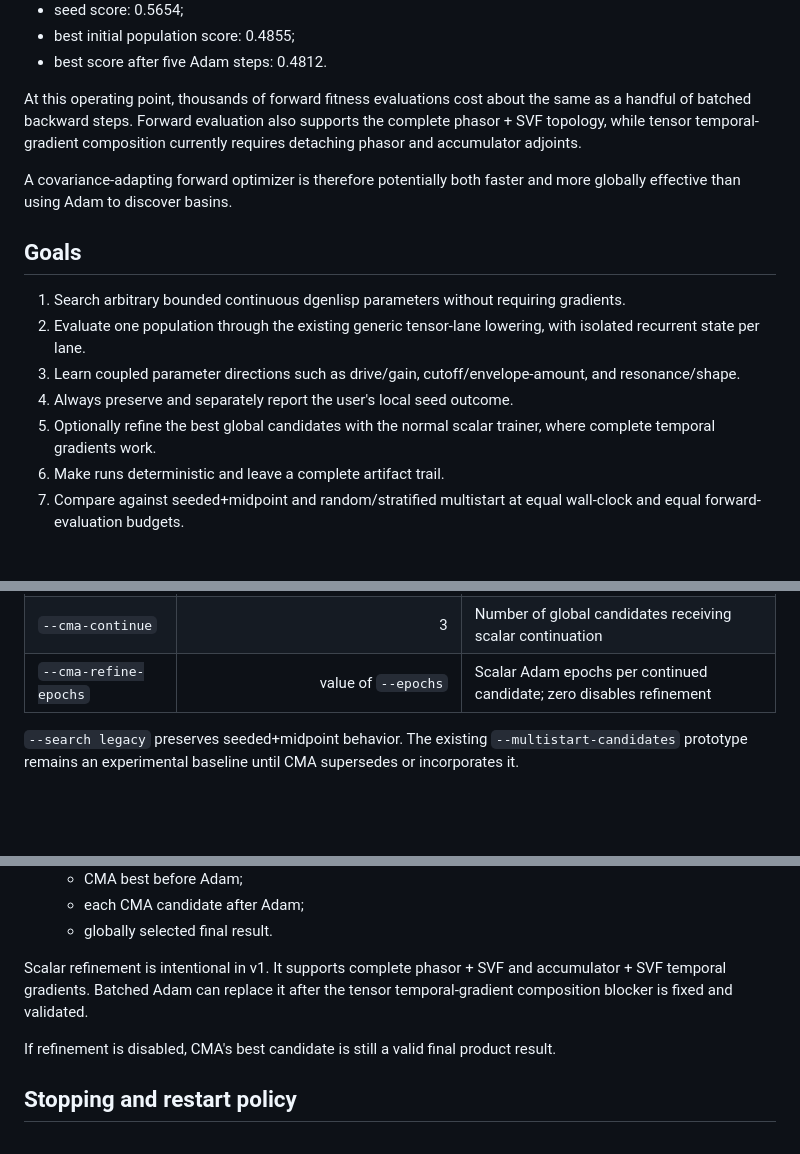
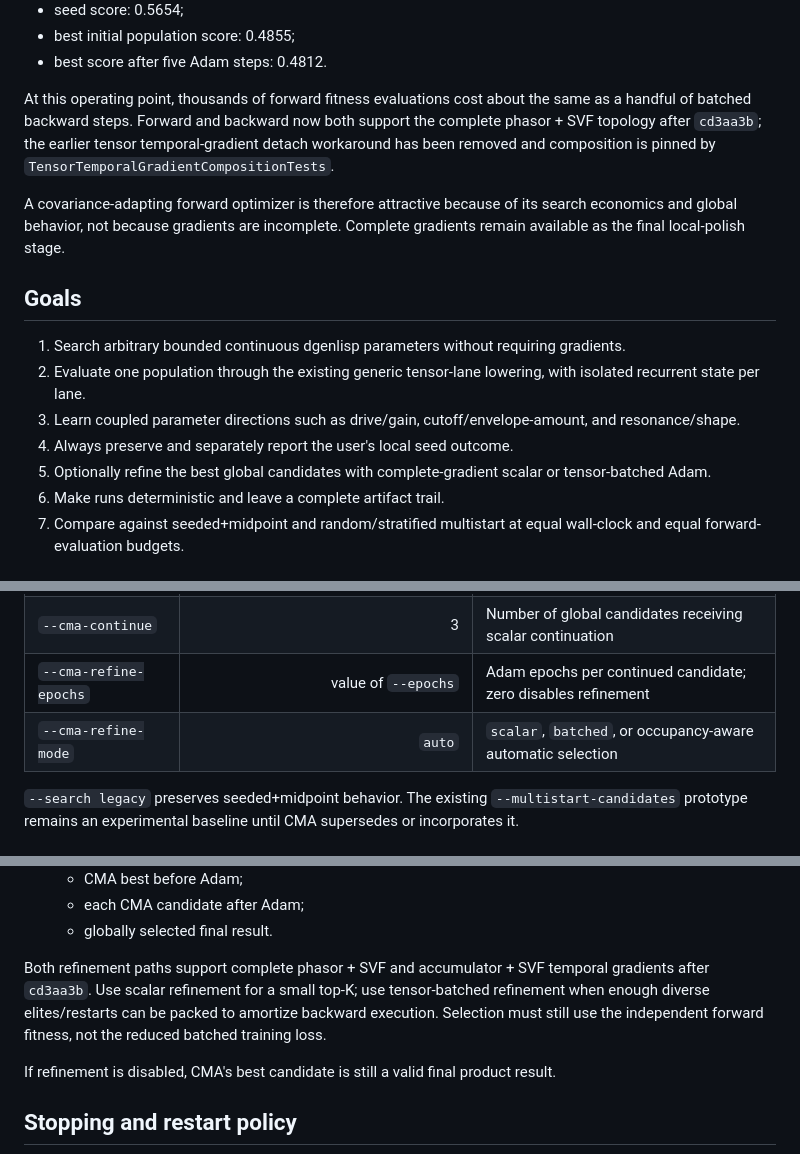
Before and after one commit to universalsequences/dgen-audio, a Markdown page: docs/DGENLISP_CMA_ES_SPEC.md, 3 parts joined by grey strips. GitHub-like rendering; blank space fills up the shorter version.

Commit message:
docs(train): enable complete-gradient CMA polish

```diff
--- a/docs/DGENLISP_CMA_ES_SPEC.md
+++ b/docs/DGENLISP_CMA_ES_SPEC.md
@@ -42,12 +42,14 @@ unmodified complicated Lisp patch can be evaluated as independent candidates:
 - best score after five Adam steps: 0.4812.
 
 At this operating point, thousands of forward fitness evaluations cost about
-the same as a handful of batched backward steps. Forward evaluation also
-supports the complete phasor + SVF topology, while tensor temporal-gradient
-composition currently requires detaching phasor and accumulator adjoints.
+the same as a handful of batched backward steps. Forward and backward now both
+support the complete phasor + SVF topology after `cd3aa3b`; the earlier tensor
+temporal-gradient detach workaround has been removed and composition is pinned
+by `TensorTemporalGradientCompositionTests`.
 
-A covariance-adapting forward optimizer is therefore potentially both faster
-and more globally effective than using Adam to discover basins.
+A covariance-adapting forward optimizer is therefore attractive because of
+its search economics and global behavior, not because gradients are incomplete.
+Complete gradients remain available as the final local-polish stage.
 
 ## Goals
 
@@ -58,8 +60,8 @@ and more globally effective than using Adam to discover basins.
 3. Learn coupled parameter directions such as drive/gain,
    cutoff/envelope-amount, and resonance/shape.
 4. Always preserve and separately report the user's local seed outcome.
-5. Optionally refine the best global candidates with the normal scalar trainer,
-   where complete temporal gradients work.
+5. Optionally refine the best global candidates with complete-gradient scalar
+   or tensor-batched Adam.
 6. Make runs deterministic and leave a complete artifact trail.
 7. Compare against seeded+midpoint and random/stratified multistart at equal
    wall-clock and equal forward-evaluation budgets.
@@ -101,7 +104,8 @@ Defaults when `--search cma-es` is selected:
 | `--cma-seed` | 1 | Deterministic random seed |
 | `--cma-forward-batch` | population size, capped by safe memory policy | Tensor lanes per render |
 | `--cma-continue` | 3 | Number of global candidates receiving scalar continuation |
-| `--cma-refine-epochs` | value of `--epochs` | Scalar Adam epochs per continued candidate; zero disables refinement |
+| `--cma-refine-epochs` | value of `--epochs` | Adam epochs per continued candidate; zero disables refinement |
+| `--cma-refine-mode` | `auto` | `scalar`, `batched`, or occupancy-aware automatic selection |
 
 `--search legacy` preserves seeded+midpoint behavior. The existing
 `--multistart-candidates` prototype remains an experimental baseline until CMA
@@ -300,9 +304,11 @@ After CMA terminates:
    - each CMA candidate after Adam;
    - globally selected final result.
 
-Scalar refinement is intentional in v1. It supports complete phasor + SVF
-and accumulator + SVF temporal gradients. Batched Adam can replace it after
-the tensor temporal-gradient composition blocker is fixed and validated.
+Both refinement paths support complete phasor + SVF and accumulator + SVF
+temporal gradients after `cd3aa3b`. Use scalar refinement for a small top-K;
+use tensor-batched refinement when enough diverse elites/restarts can be packed
+to amortize backward execution. Selection must still use the independent
+forward fitness, not the reduced batched training loss.
 
 If refinement is disabled, CMA's best candidate is still a valid final product
 result.
```
Also changed, not shown: other parts of docs/DGENLISP_CMA_ES_SPEC.md (+2 -1 lines).
